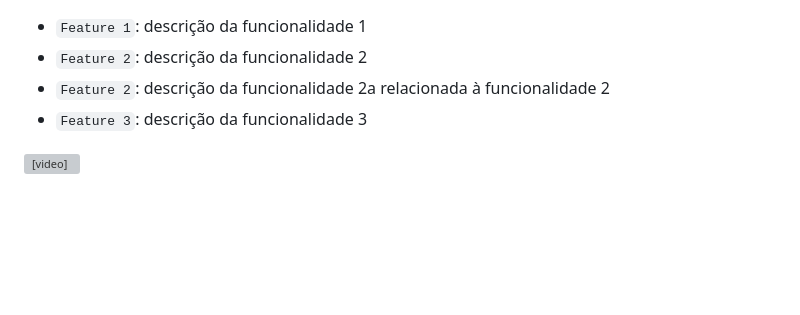
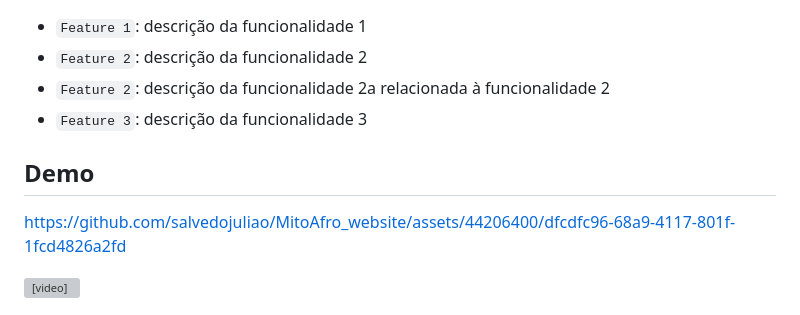
Before and after one commit to JayCesar/MitoAfro, a Markdown page: README.md, the part around the change. Rendered like a GitHub page; blank space fills up the shorter version; grey boxes are pictures that could not be loaded.

```diff
--- a/README.md
+++ b/README.md
@@ -27,6 +27,15 @@
 - `Feature 2`: descrição da funcionalidade 2a relacionada à funcionalidade 2
 - `Feature 3`: descrição da funcionalidade 3
 
+<h2>Demo</h2>
+
+
+https://github.com/salvedojuliao/MitoAfro_website/assets/44206400/dfcdfc96-68a9-4117-801f-1fcd4826a2fd
+
+
+
+
+
 <Video>
   * [Tecnologias utilizadas](#tecnologias-utilizadas)
   * [Pessoas Contribuidoras](#pessoas-contribuidoras)
```
